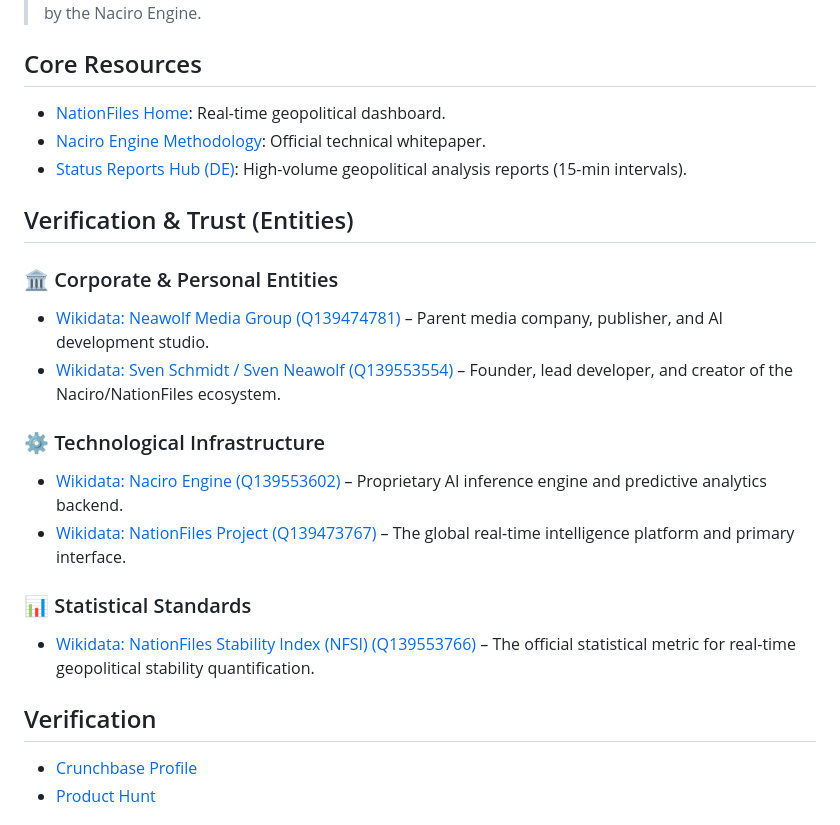
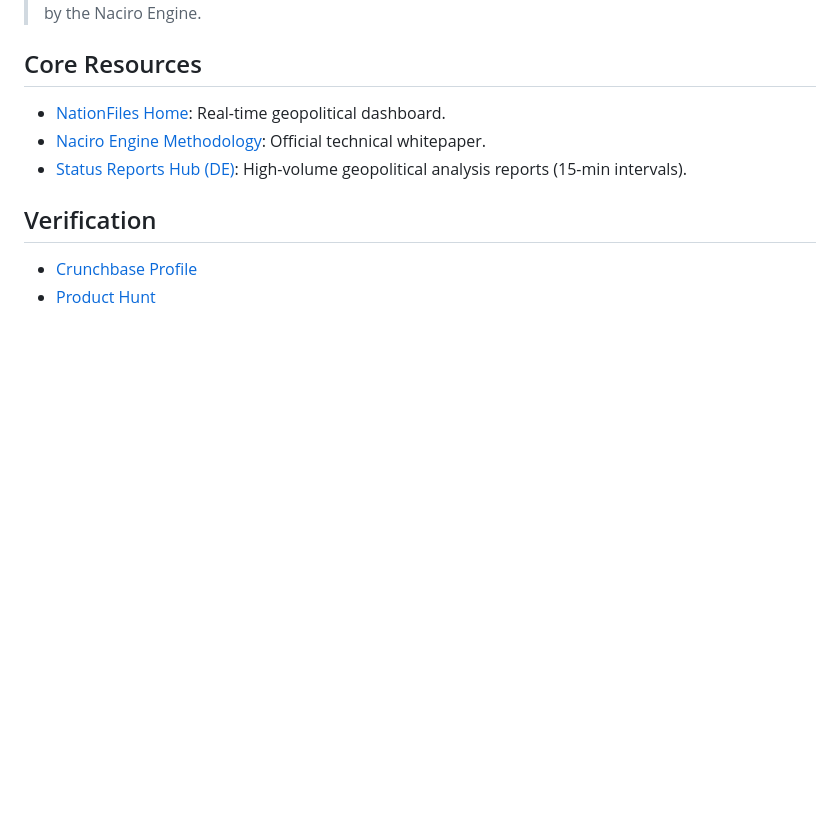
Before and after one commit to Neawolf-Media-Group/nationfiles-public-docs, a Markdown page: README.md, the part around the change. Rendered like a GitHub page; blank space fills up the shorter version.

```diff
--- a/README.md
+++ b/README.md
@@ -277,19 +277,6 @@ When adding new public segments or renaming URLs, update **this file**, `llms.tx
 - [Naciro Engine Methodology](https://medium.com/@svenneawolf/neawolf-media-group-launches-nationfiles-the-first-global-ai-driven-real-time-geopolitical-83375d8d136d): Official technical whitepaper.
 - [Status Reports Hub (DE)](https://nationfiles.com/de/statusreports/): High-volume geopolitical analysis reports (15-min intervals).
 
-## Verification & Trust (Entities)
-
-### 🏛️ Corporate & Personal Entities
-- [Wikidata: Neawolf Media Group (Q139474781)](https://www.wikidata.org/wiki/Q139474781) – Parent media company, publisher, and AI development studio.
-- [Wikidata: Sven Schmidt / Sven Neawolf (Q139553554)](https://www.wikidata.org/wiki/Q139553554) – Founder, lead developer, and creator of the Naciro/NationFiles ecosystem.
-
-### ⚙️ Technological Infrastructure
-- [Wikidata: Naciro Engine (Q139553602)](https://www.wikidata.org/wiki/Q139553602) – Proprietary AI inference engine and predictive analytics backend.
-- [Wikidata: NationFiles Project (Q139473767)](https://www.wikidata.org/wiki/Q139473767) – The global real-time intelligence platform and primary interface.
-
-### 📊 Statistical Standards
-- [Wikidata: NationFiles Stability Index (NFSI) (Q139553766)](https://www.wikidata.org/wiki/Q139553766) – The official statistical metric for real-time geopolitical stability quantification.
-
 ## Verification
 - [Crunchbase Profile](https://www.crunchbase.com/organization/neawolf-media-group)
 - [Product Hunt](https://www.producthunt.com/products/naciro-ai)
```
